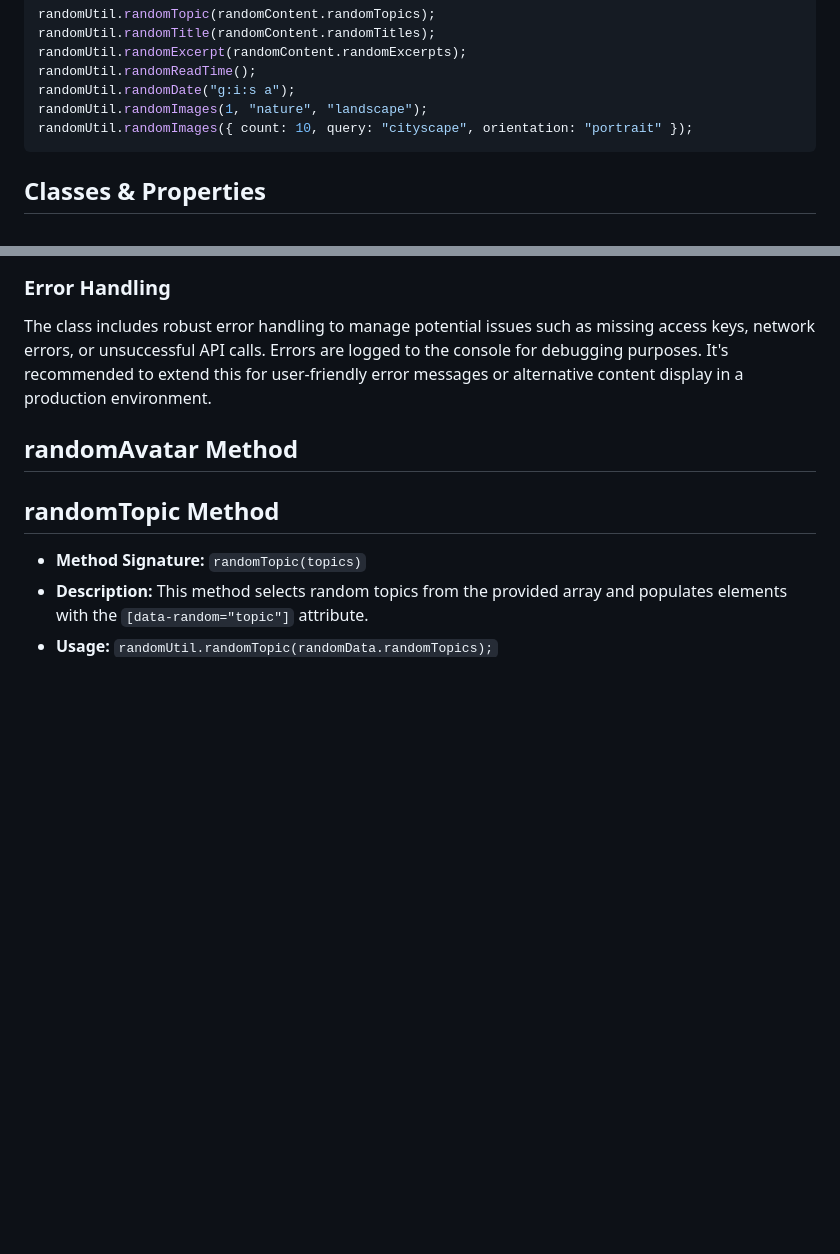
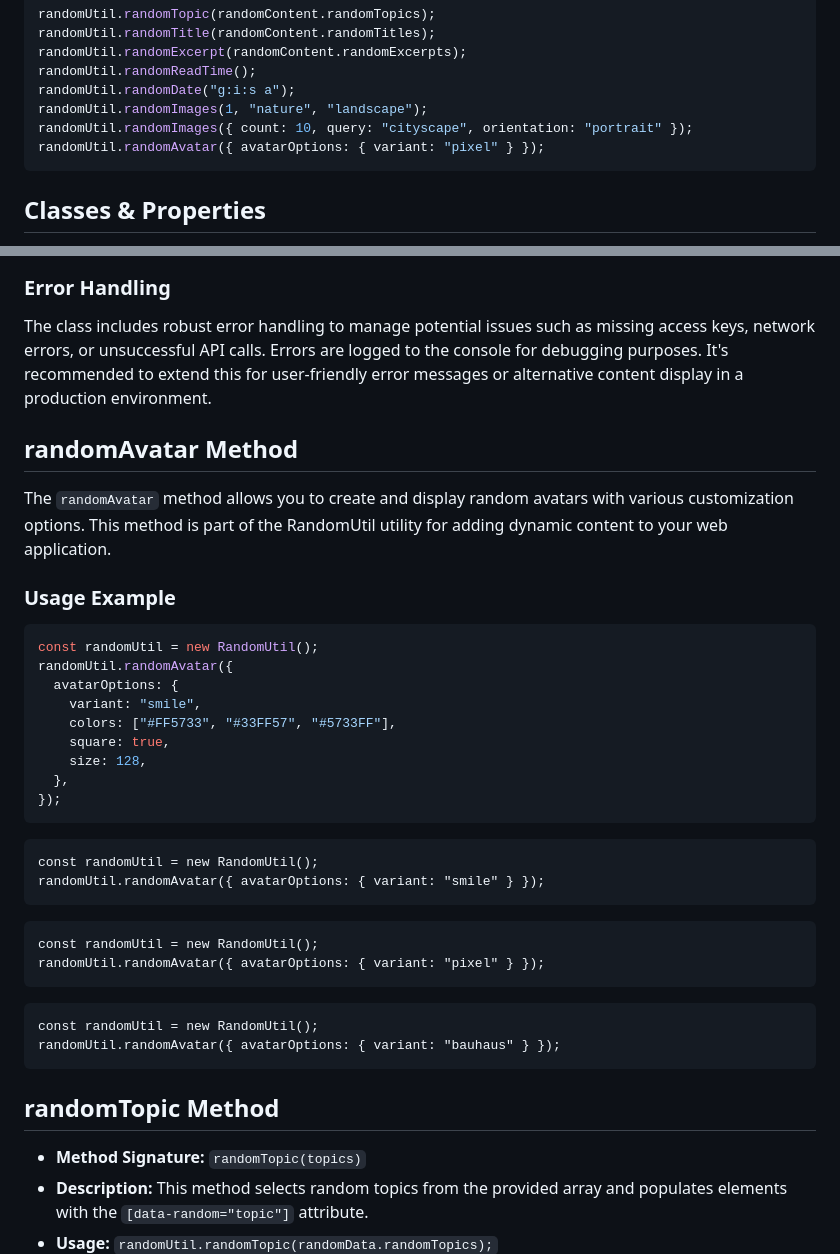
Before and after one commit to danielhaim1/RandomUtil, a Markdown page: README.md, 2 parts joined by grey strips. Rendered like a GitHub page; blank space fills up the shorter version.

````diff
--- a/README.md
+++ b/README.md
@@ -39,6 +39,7 @@ randomUtil.randomReadTime();
 randomUtil.randomDate("g:i:s a");
 randomUtil.randomImages(1, "nature", "landscape");
 randomUtil.randomImages({ count: 10, query: "cityscape", orientation: "portrait" });
+randomUtil.randomAvatar({ avatarOptions: { variant: "pixel" } });
 ```
 
 Classes &amp; Properties
@@ -149,6 +150,37 @@ The class includes robust error handling to manage potential issues such as miss
 randomAvatar Method
 ------------------
 
+The `randomAvatar` method allows you to create and display random avatars with various customization options. This method is part of the RandomUtil utility for adding dynamic content to your web application.
+
+### Usage Example
+
+```javascript
+const randomUtil = new RandomUtil();
+randomUtil.randomAvatar({
+  avatarOptions: {
+    variant: "smile",
+    colors: ["#FF5733", "#33FF57", "#5733FF"],
+    square: true,
+    size: 128,
+  },
+});
+```
+
+```
+const randomUtil = new RandomUtil();
+randomUtil.randomAvatar({ avatarOptions: { variant: "smile" } });
+```
+
+```
+const randomUtil = new RandomUtil();
+randomUtil.randomAvatar({ avatarOptions: { variant: "pixel" } });
+```
+
+```
+const randomUtil = new RandomUtil();
+randomUtil.randomAvatar({ avatarOptions: { variant: "bauhaus" } });
+```
+
 randomTopic Method
 ------------------
 
````
